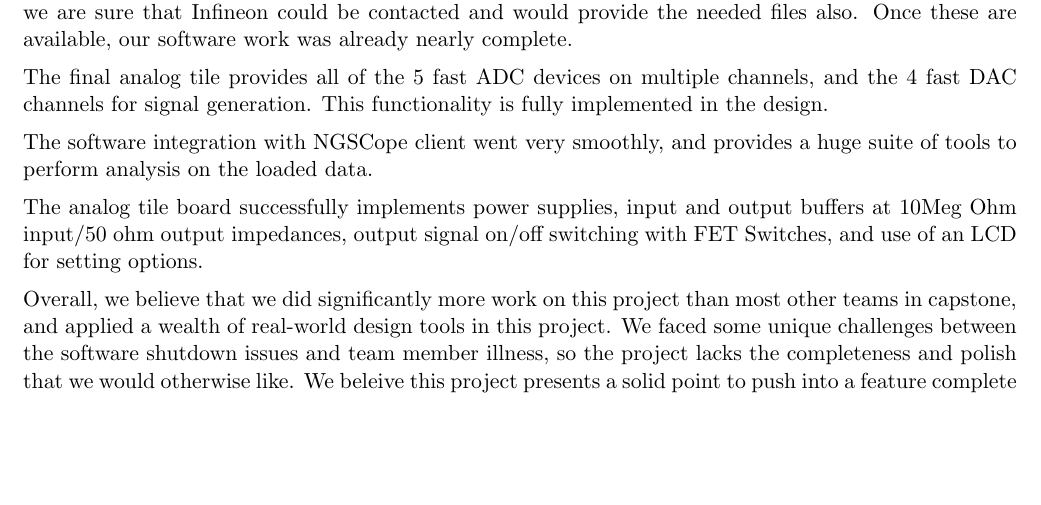
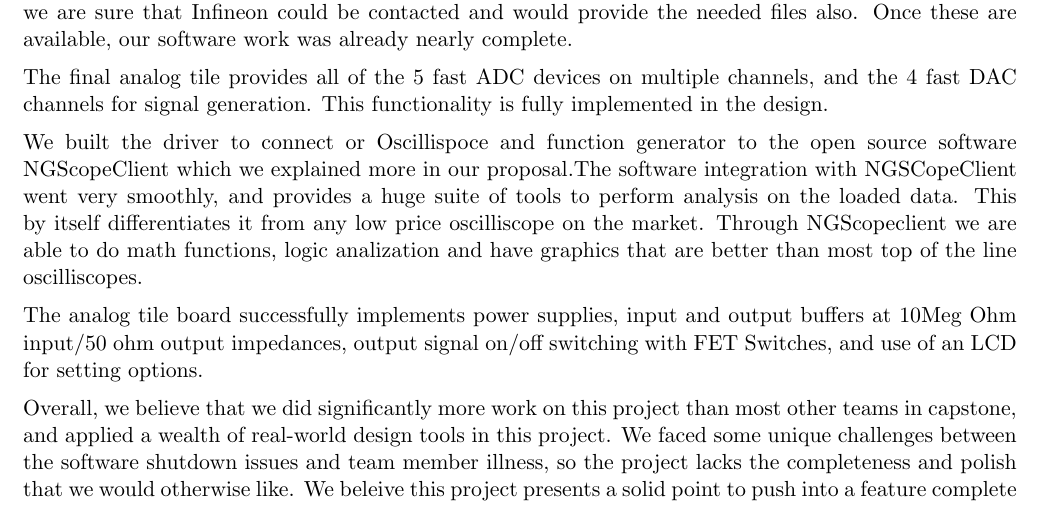
Before and after one commit to jkmunson/EENG490, a LaTeX document (report/main.tex, which reads report/result.tex): part of page 23 of 24, cut so that both start at the same text, the shorter picture padded with empty space. Compiled offline with pdfLaTeX.

Commit message:
Tiny addition

```diff
--- a/report/result.tex
+++ b/report/result.tex
@@ -103,7 +103,7 @@ The main part of the project that is missing is the EZ USB board to aggregate da
 
 The final analog tile provides all of the 5 fast ADC devices on multiple channels, and the 4 fast DAC channels for signal generation. This functionality is fully implemented in the design.
 
-The software integration with NGSCope client went very smoothly, and provides a huge suite of tools to perform analysis on the loaded data.
+We built the driver to connect or Oscillispoce and function generator to the open source software NGScopeClient which we explained more in our proposal.The software integration with NGSCopeClient went very smoothly, and provides a huge suite of tools to perform analysis on the loaded data. This by itself differentiates it from any low price oscilliscope on the market. Through NGScopeclient we are able to do math functions, logic analization and have graphics that are better than most top of the line oscilliscopes.
 
 The analog tile board successfully implements power supplies, input and output buffers at 10Meg Ohm input/50 ohm output impedances, output signal on/off switching with FET Switches, and use of an LCD for setting options.
 
```
